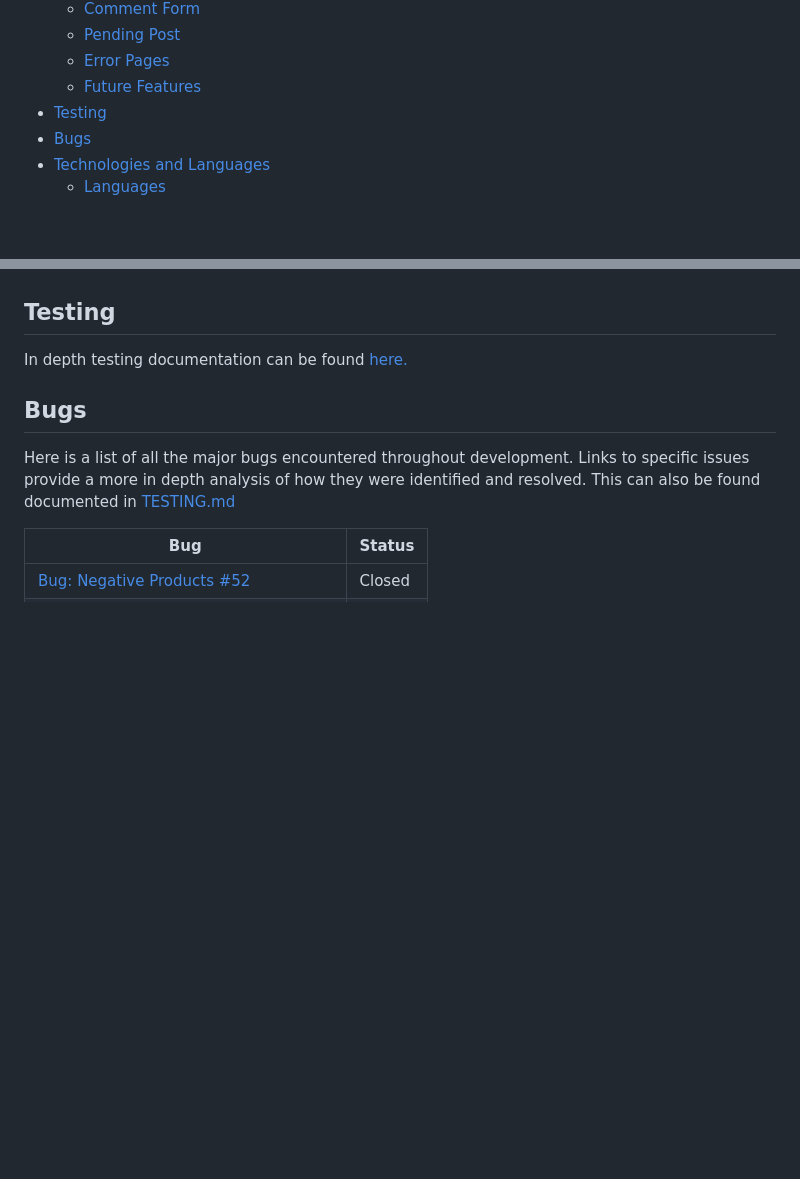
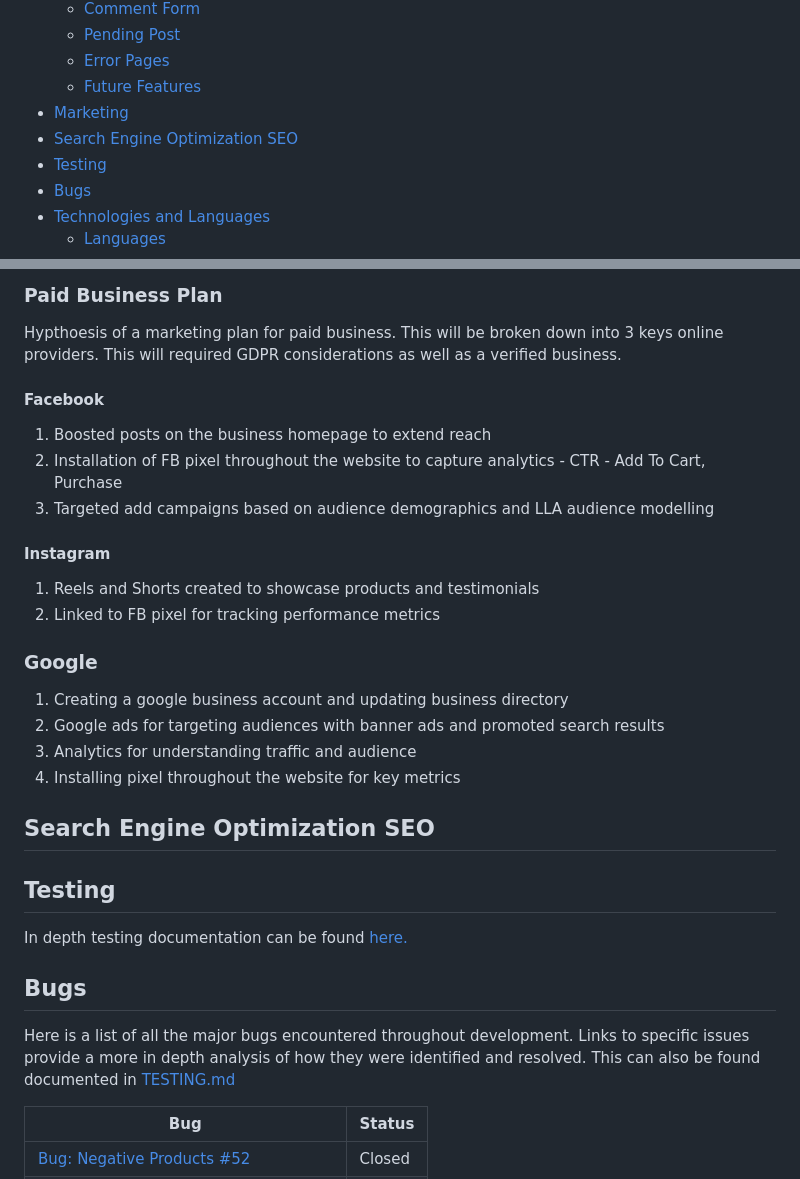
Before and after one commit to Noah-Samawi/ci-swag, a Markdown page: README.md, 2 parts joined by grey strips. Rendered like a GitHub page; blank space fills up the shorter version.

Commit message:
Outline marketing plan in Readme #53

```diff
--- a/README.md
+++ b/README.md
@@ -48,6 +48,8 @@ CiSwag is an online product shop and course enrollment platform, built using Pyt
   - [Pending Post](#pending-post)
   - [Error Pages](#comment-form)
   - [Future Features](#future-features)
+- [Marketing](#marketing)
+- [Search Engine Optimization SEO](#search-engine-optimization-seo)
 - [Testing](#testing)
 - [Bugs](#bugs)
 - [Technologies and Languages](#technologies-and-languages)
@@ -534,3 +553,27 @@ Implement a tracker that monitors users' progress through online courses based o
+### Paid Business Plan
+
+Hypthoesis of a marketing plan for paid business. This will be broken down into 3 keys online providers. This will required GDPR considerations as well as a verified business.
+
+#### Facebook
+
+1. Boosted posts on the business homepage to extend reach
+2. Installation of FB pixel throughout the website to capture analytics - CTR - Add To Cart, Purchase
+3. Targeted add campaigns based on audience demographics and LLA audience modelling
+
+#### Instagram
+
+1. Reels and Shorts created to showcase products and testimonials
+2. Linked to FB pixel for tracking performance metrics
+
+### Google
+
+1. Creating a google business account and updating business directory
+2. Google ads for targeting audiences with banner ads and promoted search results
+3. Analytics for understanding traffic and audience
+4. Installing pixel throughout the website for key metrics
+
+## Search Engine Optimization SEO
+
 ## Testing
 
 In depth testing documentation can be found [here.](./TESTING.md)
```
Also changed, not shown: other parts of README.md (+17 -0 lines), documentation/images/fbbanner.png (added), documentation/images/fbfaq.png (added), documentation/images/fbpage.png (added), documentation/images/fbreply.png (added).
